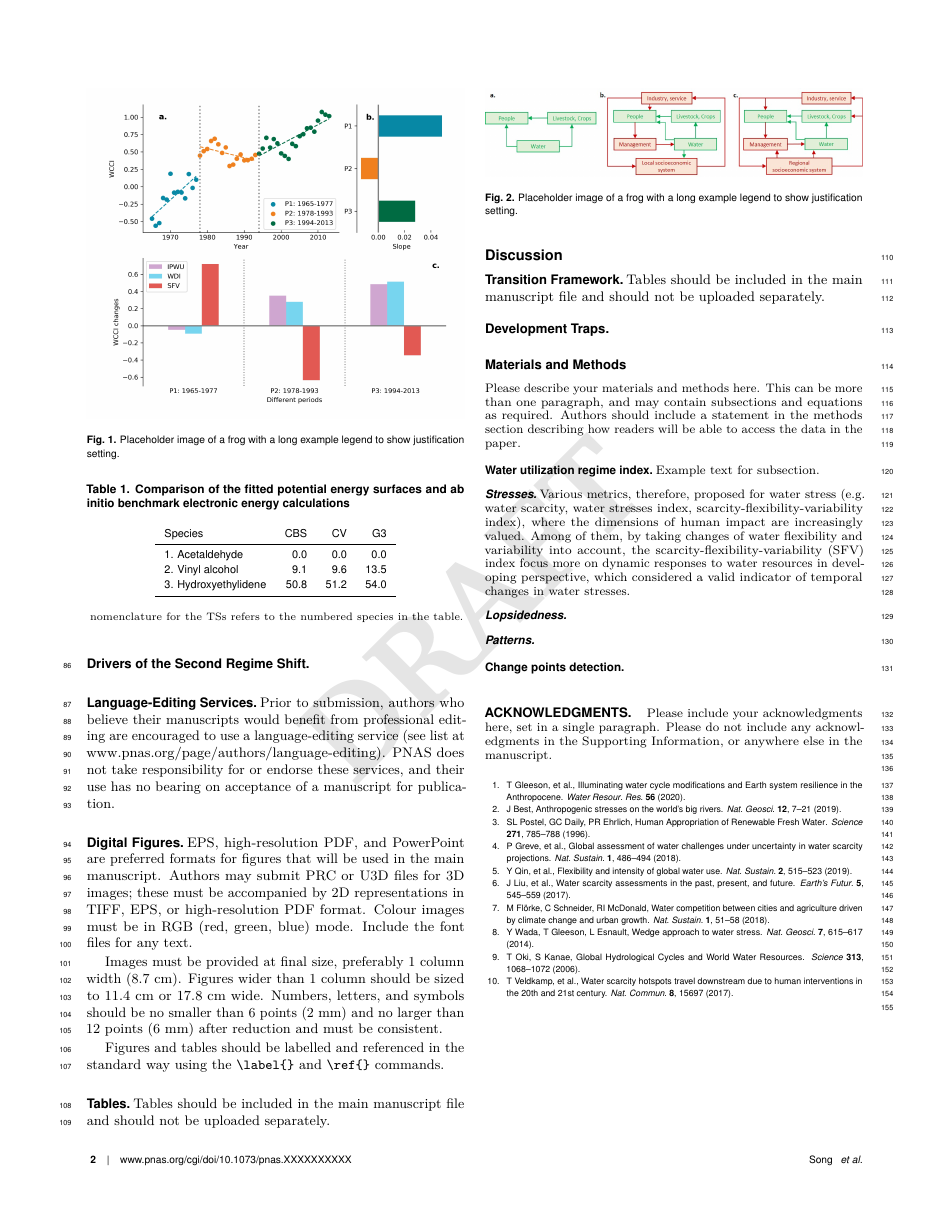
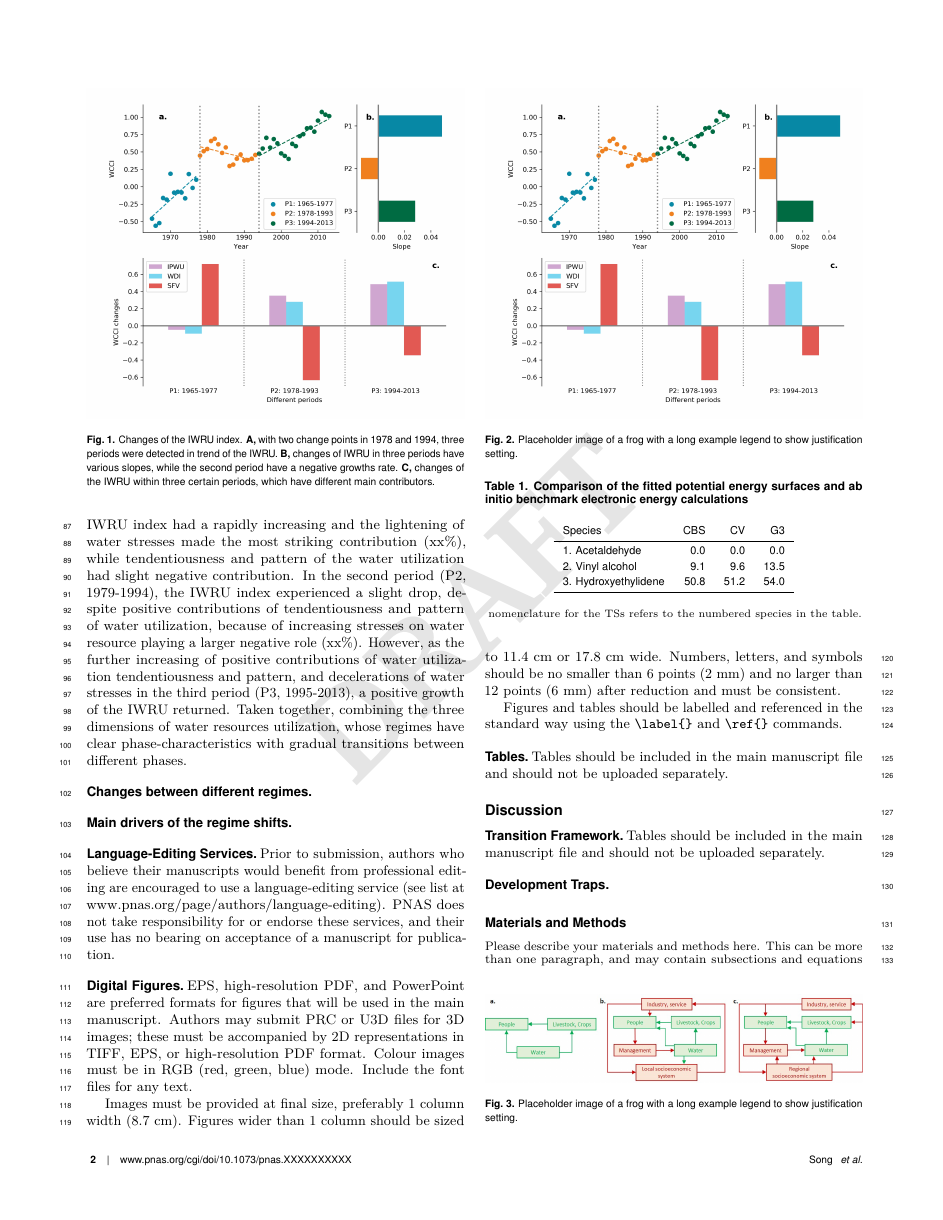
Before and after one commit to SongshGeo/Water-Governance-Regimes, a LaTeX document (tex/Main Text/manuscript.tex): page 2 of 3. Compiled offline with pdfLaTeX.

Commit message:
结果第一段写完

```diff
--- a/tex/Main Text/manuscript.tex
+++ b/tex/Main Text/manuscript.tex
@@ -213,14 +215,40 @@ Figure \ref{fig:wcci} shows the change trend of the index.
+\begin{figure}%[htbp]
+	\centering
+	\includegraphics[width=\linewidth]{../../figures/main_text/index}
+	\caption{Changes of the IWRU index.
+	\textbf{A,} with two change points in 1978 and 1994, three periods were detected in trend of the IWRU.
+	\textbf{B,} changes of IWRU in three periods have various slopes, while the second period have a negative growths rate.
+	\textbf{C,} changes of the IWRU within three certain periods, which have different main contributors.
+	}
+	\label{fig:IWRU}
+\end{figure}
+% 接下来分句介绍每个阶段的特征
+% 第一阶段
+In the first period (P1, 1965-1978), the IWRU index had a rapidly increasing
+and the lightening of water stresses made the most striking contribution (xx\%),
+while tendentiousness and pattern of the water utilization had slight negative contribution.
+% 第二阶段
+In the second period (P2, 1979-1994), the IWRU index experienced a slight drop,
+despite positive contributions of tendentiousness and pattern of water utilization,
+because of increasing stresses on water resource playing a larger negative role (xx\%).
+% 第三阶段
+However, as the further increasing of positive contributions of water utilization tendentiousness and pattern,
+and decelerations of water stresses in the third period (P3, 1995-2013), a positive growth of the IWRU returned.
+% 总的来说，用水三个维度的组合呈现出阶段特征明显，但缓慢过渡的变化趋势
+Taken together, combining the three dimensions of water resources utilization,
+whose regimes have clear phase-characteristics with gradual transitions between different phases}.
+
+%tag 结果2
+\subsection*{Changes between different regimes}
 
 \begin{figure}%[htbp]
 	\centering
 	\includegraphics[width=\linewidth]{../../figures/main_text/index}
 	\caption{Placeholder image of a frog with a long example legend to show justification setting.}
-	\label{fig:wcci}
+	\label{fig:changes}
 \end{figure}
 
-\subsection*{Drivers of the First Regime Shift}
-
-\subsection*{Drivers of the Second Regime Shift}
+\subsection*{Main drivers of the regime shifts}
 
 \subsection*{Language-Editing Services}
 Prior to submission, authors who believe their manuscripts would benefit from professional editing are encouraged to use a language-editing service (see list at www.pnas.org/page/authors/language-editing). PNAS does not take responsibility for or endorse these services, and their use has no bearing on acceptance of a manuscript for publication.
```
Also changed, not shown: tex/Main Text/manuscript.bbl (deleted), tex/Main Text/manuscript.pdf, tex/Main Text/manuscript.tex (8 more changed lines), 6 other files.
